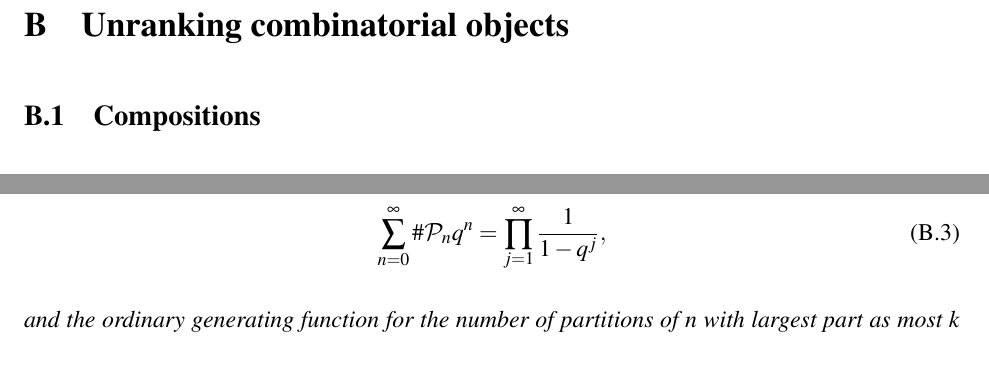
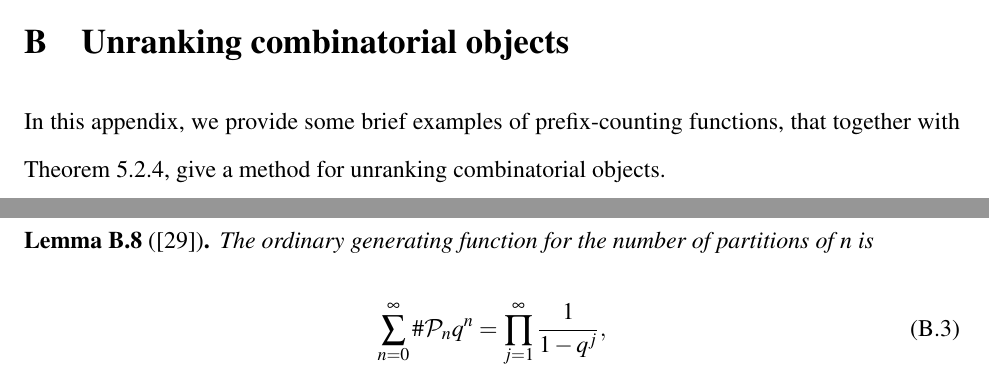
Before and after one commit to peterkagey/dissertation, a LaTeX thesis (tex/main.tex, which reads tex/appendix_unrank_examples.tex): two parts of pages 117 and 118 of 118 before the commit and two parts of pages 116 and 117 of 118 after it, joined at a grey line, cut so that both start at the same text. Compiled offline with pdfLaTeX.

Commit message:
Preface Appendix B.

```diff
--- a/tex/appendix_unrank_examples.tex
+++ b/tex/appendix_unrank_examples.tex
@@ -1,5 +1,10 @@
 \section{Unranking combinatorial objects}
 \label{apndx:unranking}
+
+In this appendix, we provide some brief examples of prefix-counting functions,
+that together with Theorem \ref{theorem:unrankFromPrefix}, give a method for
+unranking combinatorial objects.
+
 \subsection{Compositions}
 \begin{definition}
   A \textbf{composition} of $n \in \mathbb{N}_{>0}$ is a sequence of
```
Also changed, not shown: tex/main.pdf.
